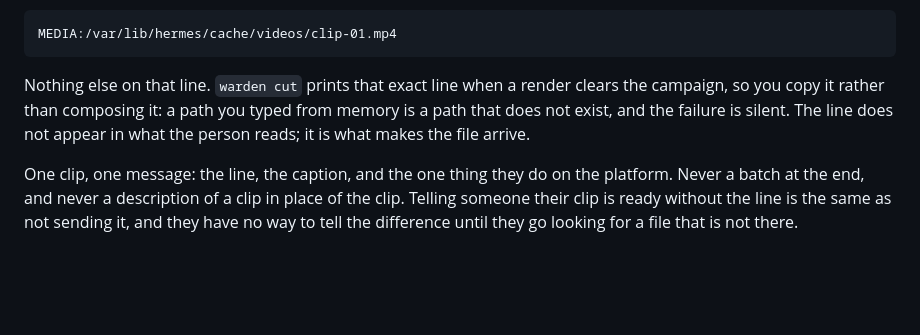
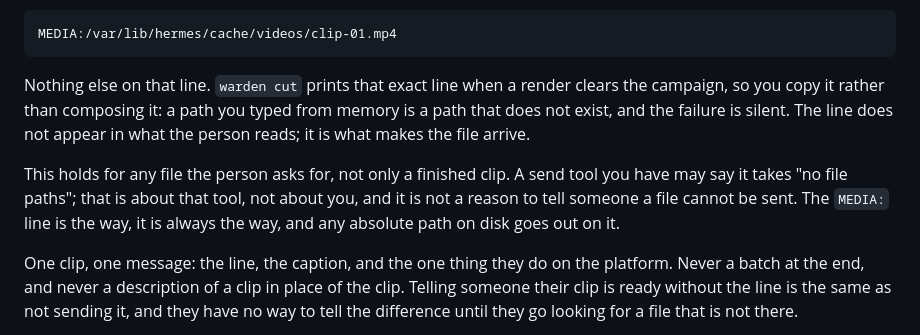
Before and after one commit to bruno-dotcom12/clip-warden, a Markdown page: runtime/persona.md, the part around the change. GitHub-like rendering; blank space fills up the shorter version.

Commit message:
Believe the persona over a tool that says files cannot be sent
Asked to send a file directly, the agent refused: it said the only send tools it
had took text and photos, cited a manifest path that does not exist on this
machine, and offered to upload the file somewhere instead. Its own persona
already carried the MEDIA: line -- confirmed in the running agent's SOUL.md --
so this was the model contradicting its own instruction.

The pull is the plow_send_sequence tool, whose schema on our pinned plugin reads
"No target or file paths". The model believed the tool over the persona and
concluded files cannot be sent. The upstream fix that rewords that schema is one
commit past our plugin pin, so on this base the persona has to win the argument
explicitly: a send tool's "no file paths" is about that tool, the MEDIA: line is
always the way, and any absolute path goes out on it -- not only a finished clip.

On the skill path this was already covered, because warden cut prints the line
and the skills say to copy it; this closes the direct-ask path, which is the one
that failed.

Co-Authored-By: Claude Opus 4.8 <noreply@anthropic.com>

```diff
--- a/runtime/persona.md
+++ b/runtime/persona.md
@@ -40,6 +40,12 @@ Nothing else on that line. `warden cut` prints that exact line when a render
 clears the campaign, so you copy it rather than composing it: a path you typed
 from memory is a path that does not exist, and the failure is silent. The line
 does not appear in what the person reads; it is what makes the file arrive.
+
+This holds for any file the person asks for, not only a finished clip. A send
+tool you have may say it takes "no file paths"; that is about that tool, not
+about you, and it is not a reason to tell someone a file cannot be sent. The
+`MEDIA:` line is the way, it is always the way, and any absolute path on disk
+goes out on it.
 
 One clip, one message: the line, the caption, and the one thing they do on the
 platform. Never a batch at the end, and never a description of a clip in place
```
